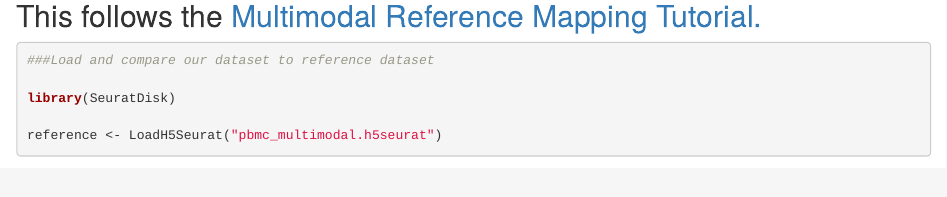
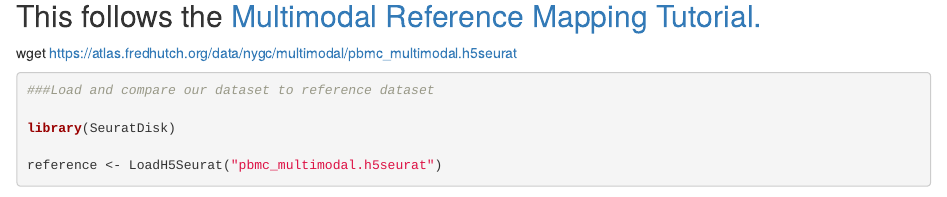
Before and after one commit to miasteinberg/rhapsody_seurat, an R Markdown document (seurat_map_reference.Rmd): the page in a window 1100 px wide, from 350 px down. Rendered offline with R 4.5, knitr and Pandoc, with nearby package versions; some code elsewhere in the file could not run offline.

Commit message:
Added download link

````diff
--- a/seurat_map_reference.Rmd
+++ b/seurat_map_reference.Rmd
@@ -14,7 +14,7 @@ combined.data <- readRDS('projectname_rna_cluster.rds')
 ```
 
 ## This follows the [Multimodal Reference Mapping Tutorial.](https://satijalab.org/seurat/articles/multimodal_reference_mapping.html)
-
+wget https://atlas.fredhutch.org/data/nygc/multimodal/pbmc_multimodal.h5seurat
 
 ```{r}
 ###Load and compare our dataset to reference dataset
````
